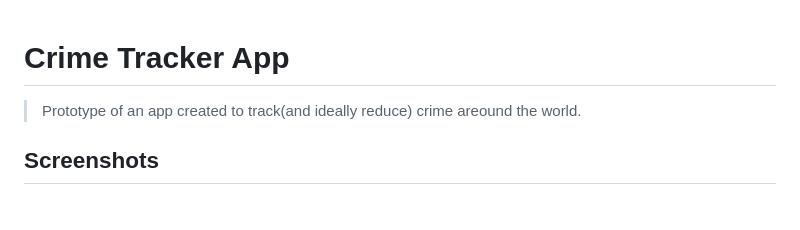
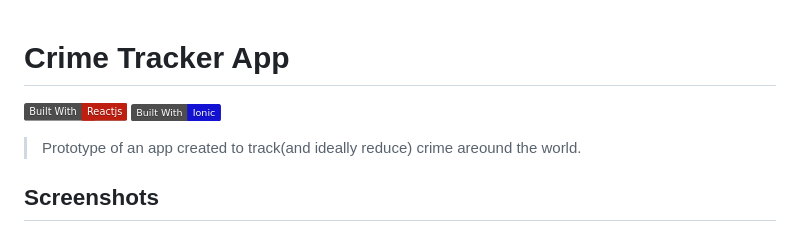
Before and after one commit to jessekelly881/Crime-Tracker-App, a Markdown page: Readme.md, the part around the change. Rendered like a GitHub page; pictures changed too: pics/ionic.png (added), pics/react.png (added); blank space fills up the shorter version.

Commit message:
added badges

```diff
--- a/Readme.md
+++ b/Readme.md
@@ -1,4 +1,5 @@
 # Crime Tracker App
+![React](pics/react.png) ![Ionic](pics/ionic.png)
 > Prototype of an app created to track(and ideally reduce) crime areound the world.
 
 ## Screenshots
```
